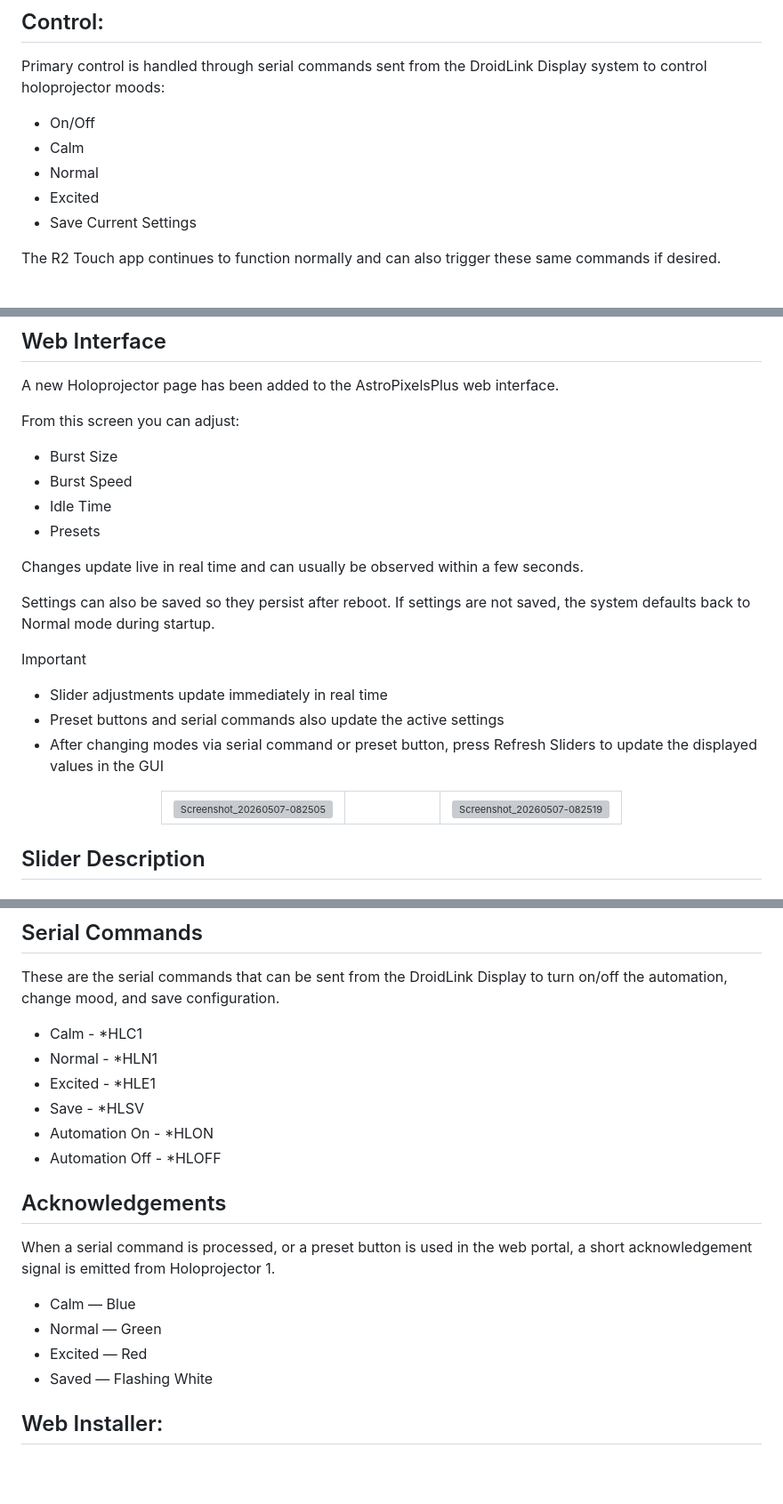
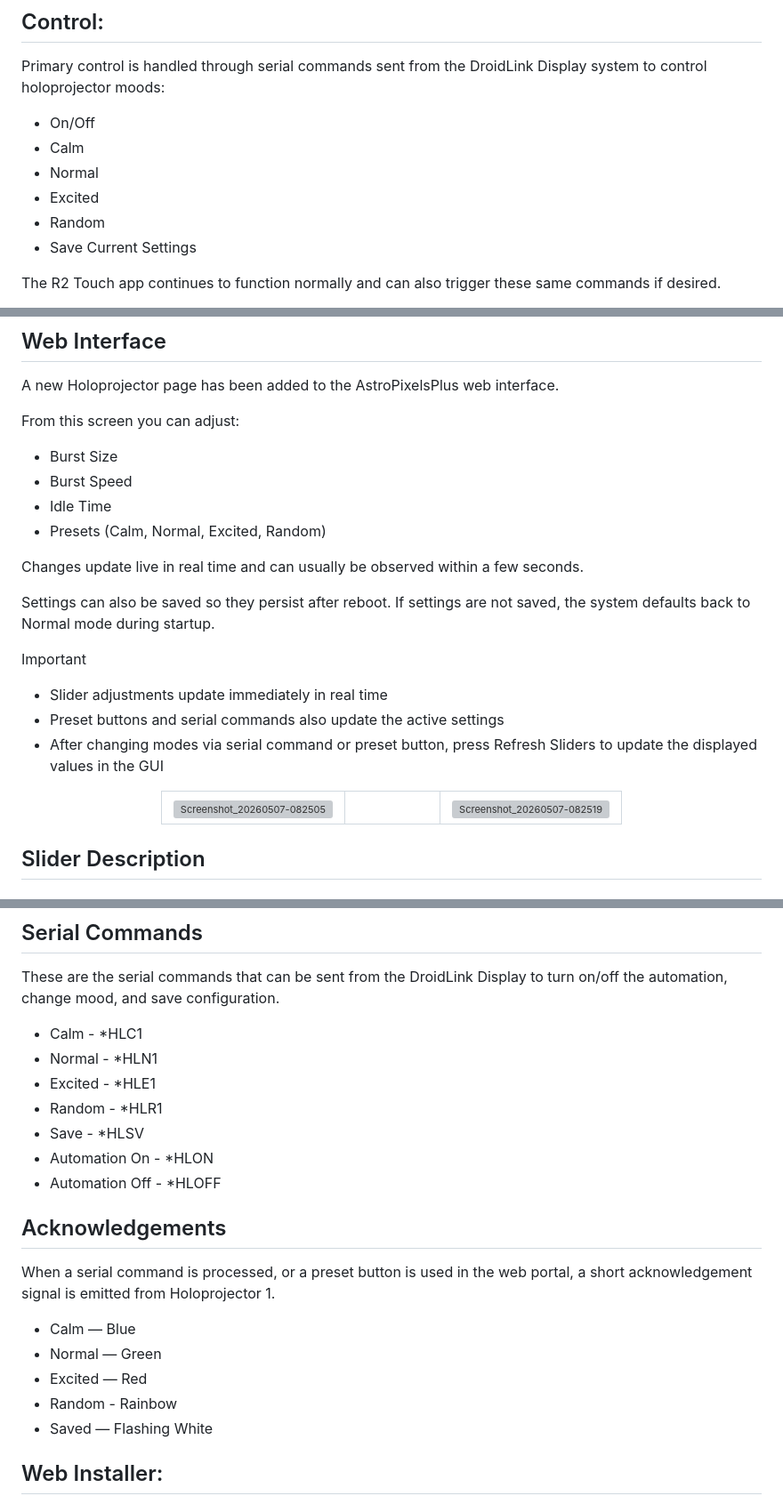
Before and after one commit to Cosplay-Ken/AstroPixelsPlus-Prod, a Markdown page: README.md, 3 parts joined by grey strips. Shown at 89% size. Rendered like a GitHub page; blank space fills up the shorter version; grey boxes are pictures that could not be loaded.

Commit message:
Update README.md
Added information for new Random mode.

```diff
--- a/README.md
+++ b/README.md
@@ -35,6 +35,7 @@ Primary control is handled through serial commands sent from the DroidLink Displ
 * Calm
 * Normal
 * Excited
+* Random
 * Save Current Settings
 
 The R2 Touch app continues to function normally and can also trigger these same commands if desired.
@@ -90,7 +91,7 @@ From this screen you can adjust:
 * Burst Size
 * Burst Speed
 * Idle Time
-* Presets
+* Presets (Calm, Normal, Excited, Random)
 
 Changes update live in real time and can usually be observed within a few seconds.
 
@@ -139,6 +140,7 @@ These are the serial commands that can be sent from the DroidLink Display to tur
 * Calm - *HLC1
 * Normal - *HLN1
 * Excited - *HLE1
+* Random - *HLR1
 * Save - *HLSV
 * Automation On - *HLON
 * Automation Off - *HLOFF
@@ -149,6 +151,7 @@ When a serial command is processed, or a preset button is used in the web portal
 * Calm — Blue
 * Normal — Green
 * Excited — Red
+* Random - Rainbow
 * Saved — Flashing White
 
 ## Web Installer:
```
Also changed, not shown: other parts of README.md (+1 -1 lines).
